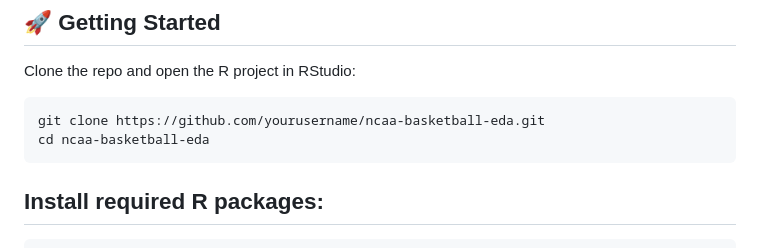
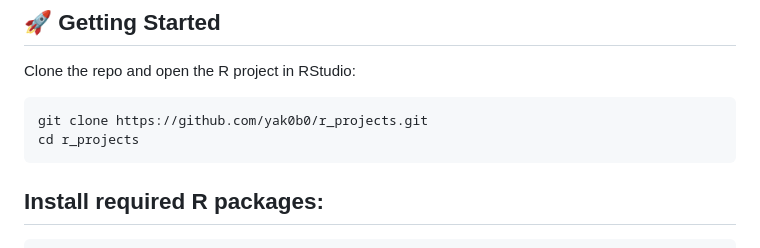
Before and after one commit to yak0b0/r_projects, a Markdown page: README.md, the part around the change. Drawn GitHub-style.

````diff
--- a/README.md
+++ b/README.md
@@ -48,8 +48,8 @@ The project includes:
 Clone the repo and open the R project in RStudio:
 
 ```{bash}
-git clone https://github.com/yourusername/ncaa-basketball-eda.git
-cd ncaa-basketball-eda
+git clone https://github.com/yak0b0/r_projects.git
+cd r_projects
 ```
 
 ## Install required R packages:
````
